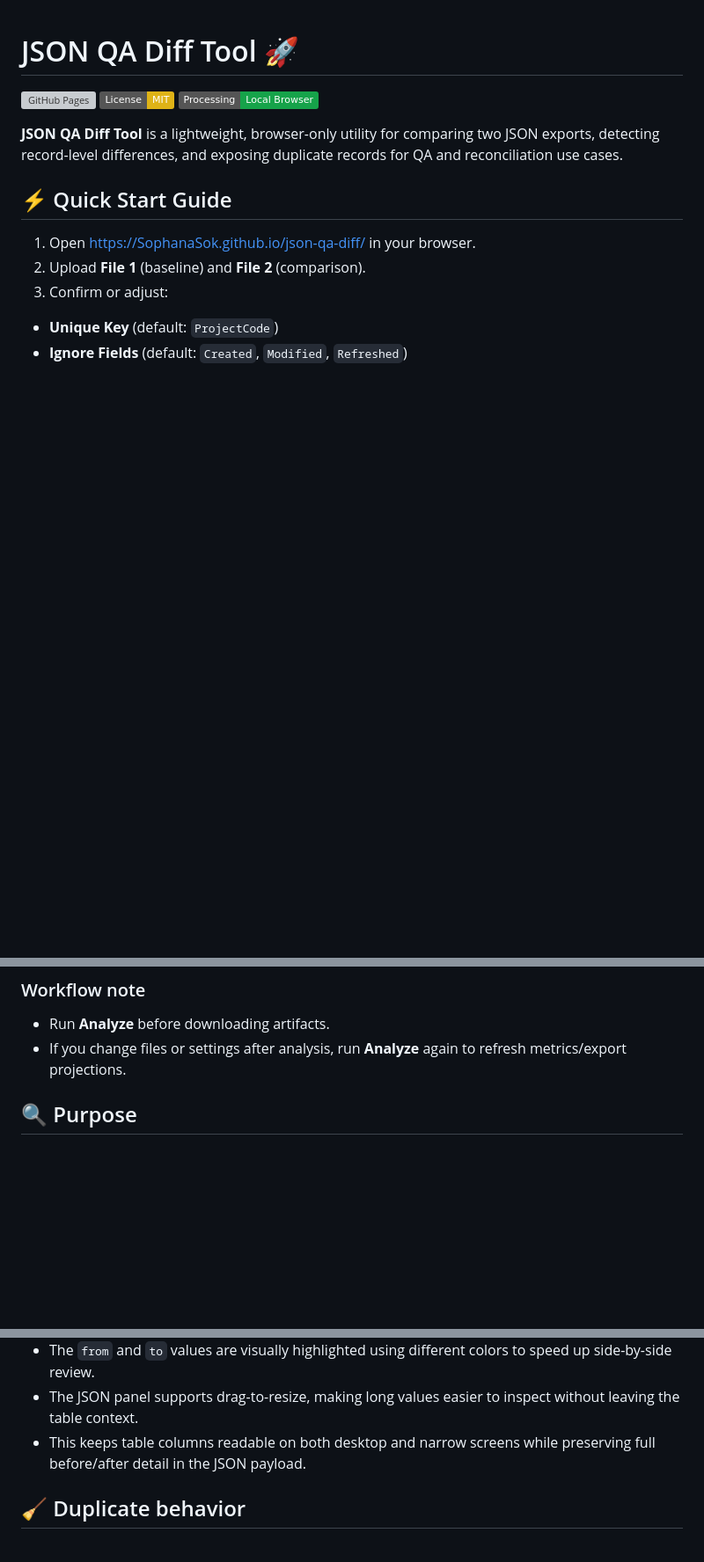
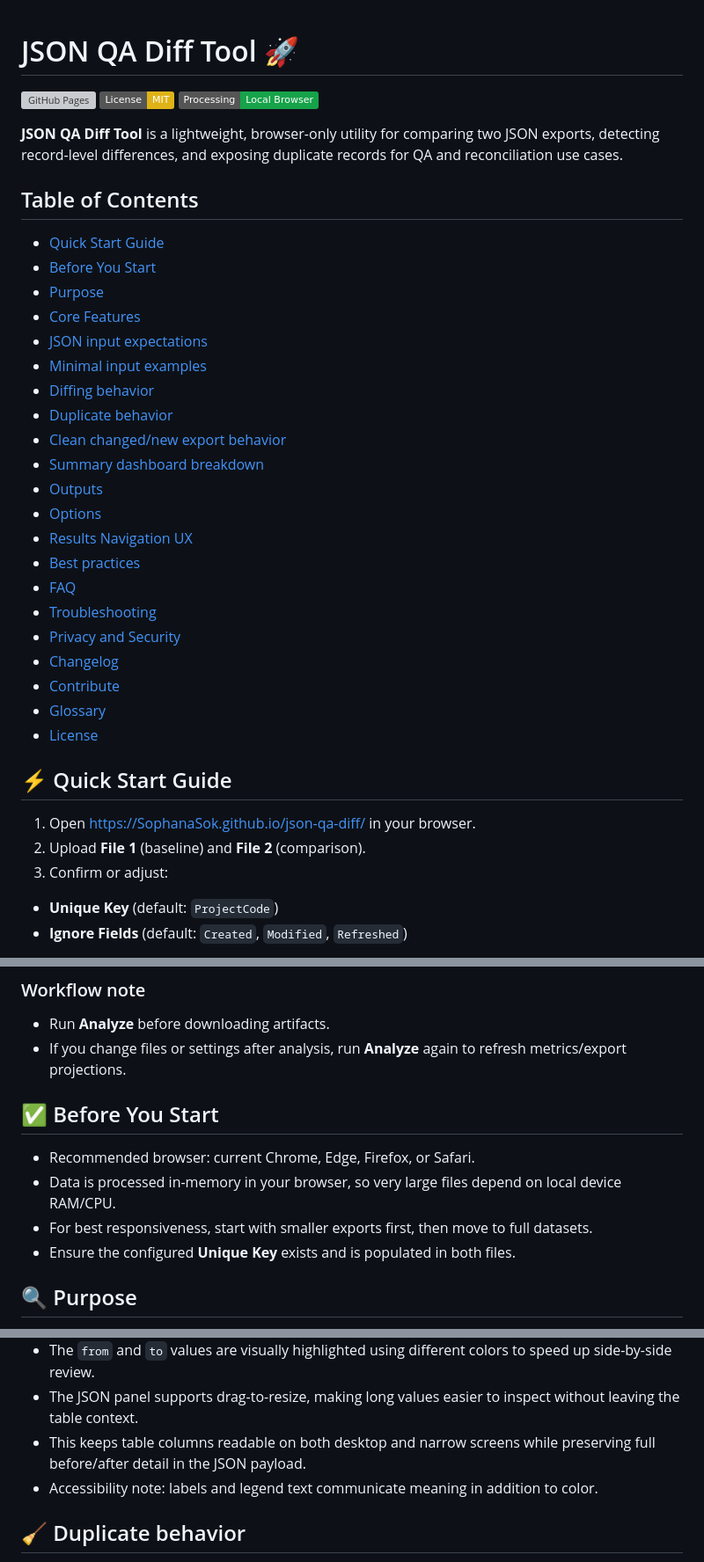
Before and after one commit to SophanaSok/json-qa-diff, a Markdown page: README.md, 3 parts joined by grey strips. Shown at 88% size. Rendered like a GitHub page; badges without logos; blank space fills up the shorter version; grey boxes are pictures that could not be loaded.

```diff
--- a/README.md
+++ b/README.md
@@ -6,5 +6,29 @@
 
 **JSON QA Diff Tool** is a lightweight, browser-only utility for comparing two JSON exports, detecting record-level differences, and exposing duplicate records for QA and reconciliation use cases.
+
+## Table of Contents
+
+- [Quick Start Guide](#-quick-start-guide)
+- [Before You Start](#-before-you-start)
+- [Purpose](#-purpose)
+- [Core Features](#-core-features)
+- [JSON input expectations](#-json-input-expectations)
+- [Minimal input examples](#-minimal-input-examples)
+- [Diffing behavior](#-diffing-behavior)
+- [Duplicate behavior](#-duplicate-behavior)
+- [Clean changed/new export behavior](#-clean-changednew-export-behavior)
+- [Summary dashboard breakdown](#-summary-dashboard-breakdown)
+- [Outputs](#-outputs)
+- [Options](#-options)
+- [Results Navigation UX](#-results-navigation-ux)
+- [Best practices](#-best-practices)
+- [FAQ](#-faq)
+- [Troubleshooting](#-troubleshooting)
+- [Privacy and Security](#-privacy-and-security)
+- [Changelog](#-changelog)
+- [Contribute](#-contribute)
+- [Glossary](#-glossary)
+- [License](#-license)
 
 ## ⚡ Quick Start Guide
 
@@ -27,6 +51,13 @@
 
 - Run **Analyze** before downloading artifacts.
 - If you change files or settings after analysis, run **Analyze** again to refresh metrics/export projections.
+
+## ✅ Before You Start
+
+- Recommended browser: current Chrome, Edge, Firefox, or Safari.
+- Data is processed in-memory in your browser, so very large files depend on local device RAM/CPU.
+- For best responsiveness, start with smaller exports first, then move to full datasets.
+- Ensure the configured **Unique Key** exists and is populated in both files.
 
 ## 🔍 Purpose
 
@@ -104,6 +174,7 @@ Any object entry is treated as a “record”.
 - The `from` and `to` values are visually highlighted using different colors to speed up side-by-side review.
 - The JSON panel supports drag-to-resize, making long values easier to inspect without leaving the table context.
 - This keeps table columns readable on both desktop and narrow screens while preserving full before/after detail in the JSON payload.
+- Accessibility note: labels and legend text communicate meaning in addition to color.
 
 ## 🧹 Duplicate behavior
 
```
Also changed, not shown: other parts of README.md (+96 -5 lines).
